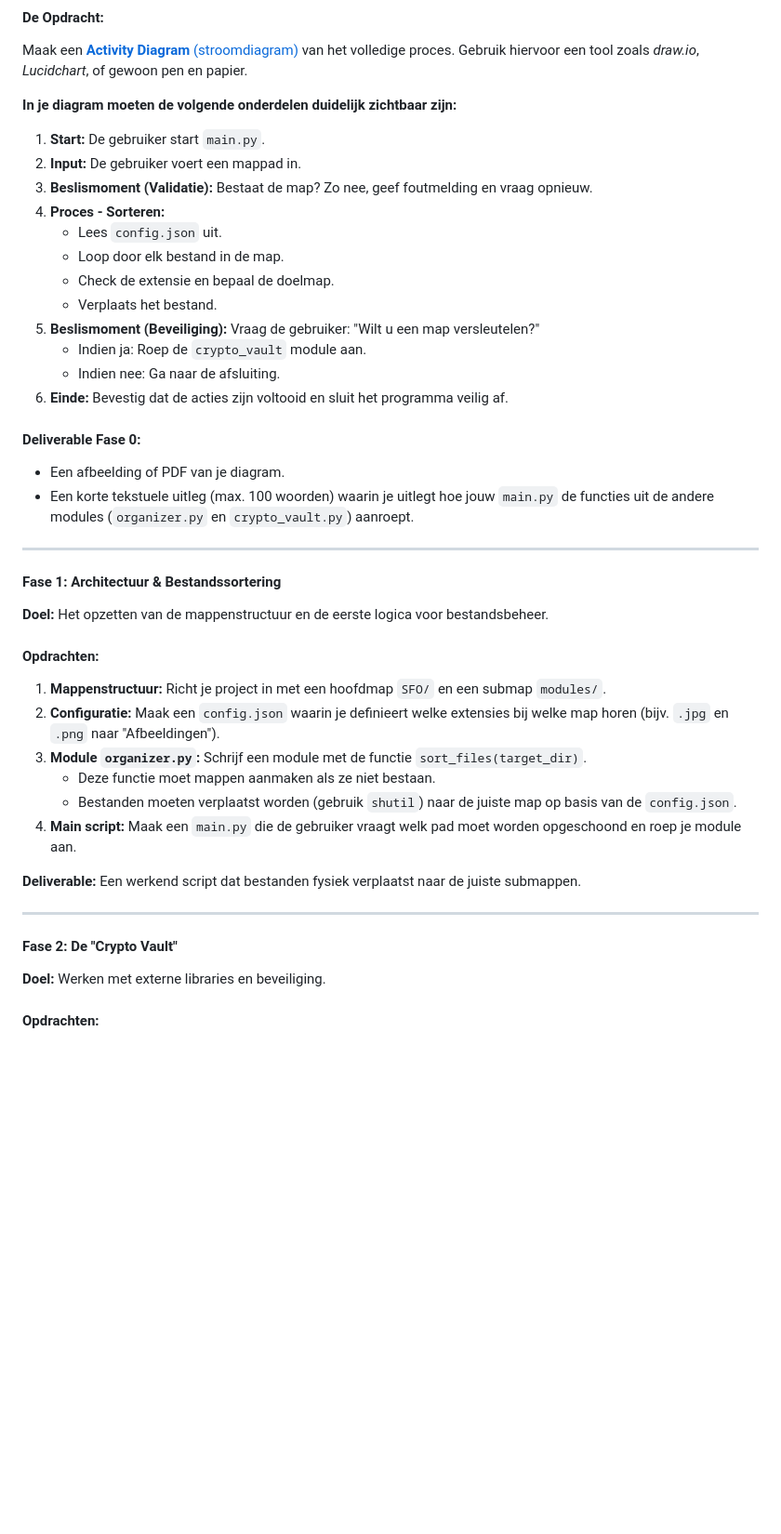
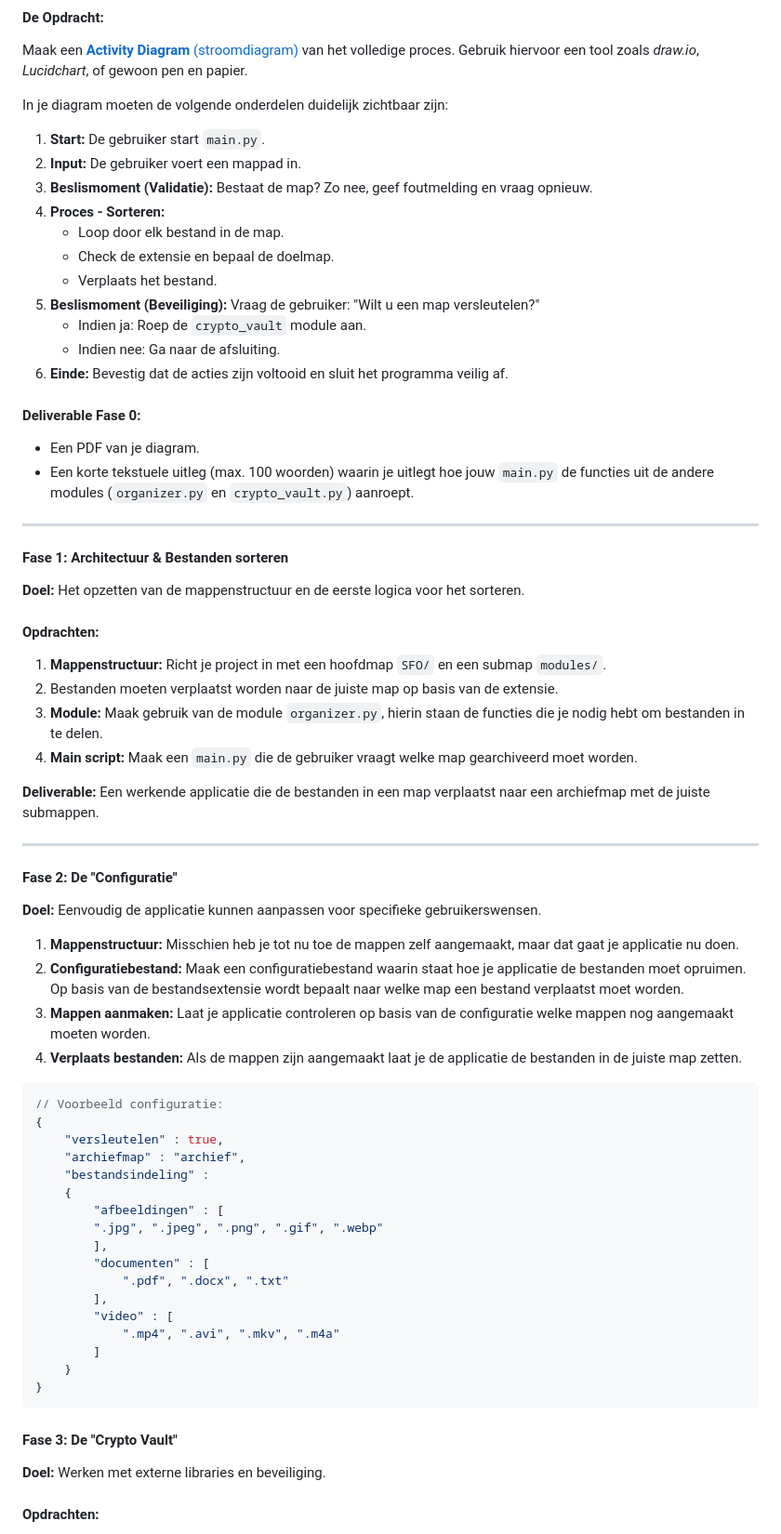
Before and after one commit to DeltionICT/easy_canvas, a Markdown page: src/python/python-ch035.md, the part around one of its changes. Shown at 93% size. Rendered like a GitHub page; blank space fills up the shorter version.

Commit message:
sfo opdracht toegevoegd

````diff
--- a/src/python/python-ch035.md
+++ b/src/python/python-ch035.md
@@ -73,12 +73,11 @@ Voordat je begint met coderen, moet je begrijpen hoe de verschillende onderdelen
 #### De Opdracht:
 Maak een [**Activity Diagram** (stroomdiagram)](https://edutorial.nl/projecten/activiteitendiagram/) van het volledige proces. Gebruik hiervoor een tool zoals *draw.io*, *Lucidchart*, of gewoon pen en papier.
 
-**In je diagram moeten de volgende onderdelen duidelijk zichtbaar zijn:**
+In je diagram moeten de volgende onderdelen duidelijk zichtbaar zijn:
 1.  **Start:** De gebruiker start `main.py`.
 2.  **Input:** De gebruiker voert een mappad in.
 3.  **Beslismoment (Validatie):** Bestaat de map? Zo nee, geef foutmelding en vraag opnieuw.
 4.  **Proces - Sorteren:**
-    * Lees `config.json` uit.
     * Loop door elk bestand in de map.
     * Check de extensie en bepaal de doelmap.
     * Verplaats het bestand.
@@ -89,27 +88,53 @@ Maak een [**Activity Diagram** (stroomdiagram)](https://edutorial.nl/projecten/a
 
 
 #### Deliverable Fase 0:
-* Een afbeelding of PDF van je diagram.
+* Een PDF van je diagram.
 * Een korte tekstuele uitleg (max. 100 woorden) waarin je uitlegt hoe jouw `main.py` de functies uit de andere modules (`organizer.py` en `crypto_vault.py`) aanroept.
 
 ---
 
-#### Fase 1: Architectuur & Bestandssortering
-**Doel:** Het opzetten van de mappenstructuur en de eerste logica voor bestandsbeheer.
+#### Fase 1: Architectuur & Bestanden sorteren
+**Doel:** Het opzetten van de mappenstructuur en de eerste logica voor het sorteren.
 
 #### Opdrachten:
 1.  **Mappenstructuur:** Richt je project in met een hoofdmap `SFO/` en een submap `modules/`.
-2.  **Configuratie:** Maak een `config.json` waarin je definieert welke extensies bij welke map horen (bijv. `.jpg` en `.png` naar "Afbeeldingen").
-3.  **Module `organizer.py`:** Schrijf een module met de functie `sort_files(target_dir)`.
-    * Deze functie moet mappen aanmaken als ze niet bestaan.
-    * Bestanden moeten verplaatst worden (gebruik `shutil`) naar de juiste map op basis van de `config.json`.
-4.  **Main script:** Maak een `main.py` die de gebruiker vraagt welk pad moet worden opgeschoond en roep je module aan.
+2.  Bestanden moeten verplaatst worden naar de juiste map op basis van de extensie.
+3.  **Module:** Maak gebruik van de module `organizer.py`, hierin staan de functies die je nodig hebt om bestanden in te delen.
+4.  **Main script:** Maak een `main.py` die de gebruiker vraagt welke map gearchiveerd moet worden.
 
-**Deliverable:** Een werkend script dat bestanden fysiek verplaatst naar de juiste submappen.
+**Deliverable:** Een werkende applicatie die de bestanden in een map verplaatst naar een archiefmap met de juiste submappen.
 
 ---
 
-#### Fase 2: De "Crypto Vault"
+#### Fase 2: De "Configuratie"
+**Doel:** Eenvoudig de applicatie kunnen aanpassen voor specifieke gebruikerswensen.
+
+1. **Mappenstructuur:** Misschien heb je tot nu toe de mappen zelf aangemaakt, maar dat gaat je applicatie nu doen.
+2. **Configuratiebestand:** Maak een configuratiebestand waarin staat hoe je applicatie de bestanden moet opruimen. Op basis van de bestandsextensie wordt bepaalt naar welke map een bestand verplaatst moet worden.
+3. **Mappen aanmaken:** Laat je applicatie controleren op basis van de configuratie welke mappen nog aangemaakt moeten worden.
+4. **Verplaats bestanden:** Als de mappen zijn aangemaakt laat je de applicatie de bestanden in de juiste map zetten.
+
+```json
+// Voorbeeld configuratie:
+{
+    "versleutelen" : true,
+    "archiefmap" : "archief",
+    "bestandsindeling" :
+    {
+        "afbeeldingen" : [
+        ".jpg", ".jpeg", ".png", ".gif", ".webp"
+        ],
+        "documenten" : [
+            ".pdf", ".docx", ".txt"
+        ],
+        "video" : [
+            ".mp4", ".avi", ".mkv", ".m4a"
+        ]
+    }
+}
+```
+
+#### Fase 3: De "Crypto Vault"
 **Doel:** Werken met externe libraries en beveiliging.
 
 #### Opdrachten:
````
Also changed, not shown: other parts of src/python/python-ch035.md (+2 -0 lines).
